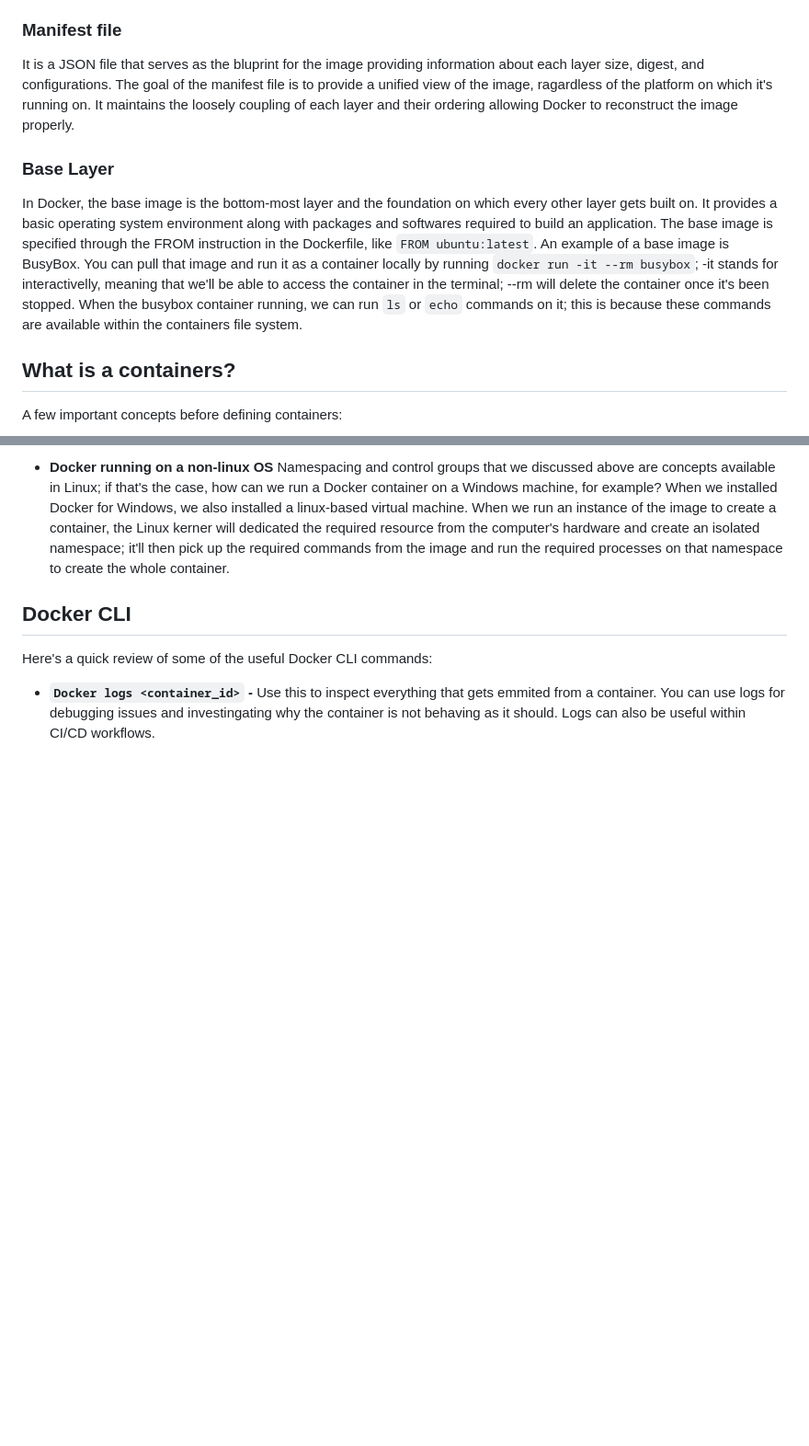
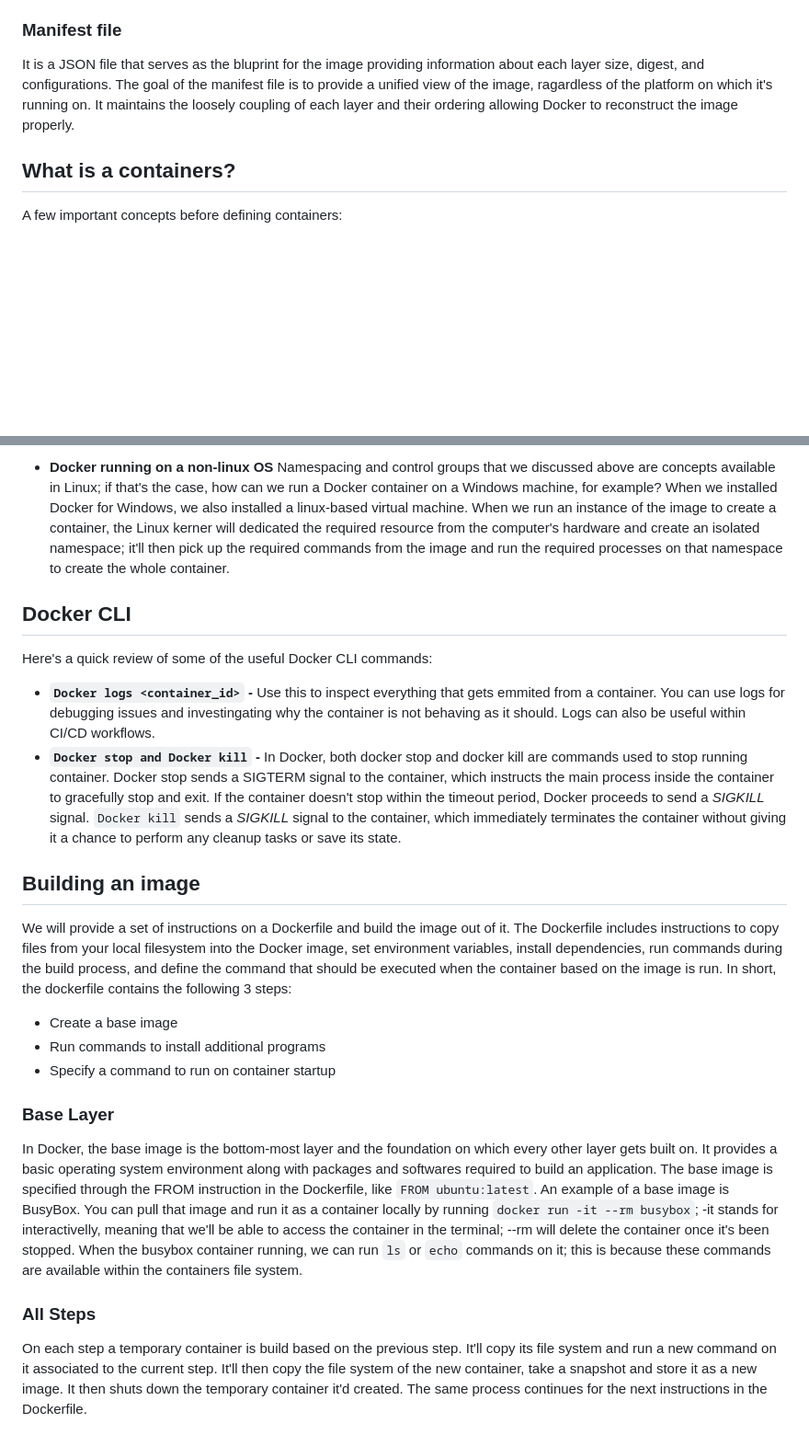
Before and after one commit to MoeinT/AWS-ElasticBeanstalk, a Markdown page: README.md, 2 parts joined by grey strips. Shown: that part at 92% size. Drawn GitHub-style; blank space fills up the shorter version.

````diff
--- a/README.md
+++ b/README.md
@@ -83,9 +83,6 @@ Images are usually stored in a remote registry, like Docker Hub. We can pull an
 ### Manifest file
 It is a JSON file that serves as the bluprint for the image providing information about each layer size, digest, and configurations. The goal of the manifest file is to provide a unified view of the image, ragardless of the platform on which it's running on. It maintains the loosely coupling of each layer and their ordering allowing Docker to reconstruct the image properly.
 
-### Base Layer
-In Docker, the base image is the bottom-most layer and the foundation on which every other layer gets built on. It provides a basic operating system environment along with packages and softwares required to build an application. The base image is specified through the FROM instruction in the Dockerfile, like ```FROM ubuntu:latest```. An example of a base image is BusyBox. You can pull that image and run it as a container locally by running ```docker run -it --rm busybox```; -it stands for interactivelly, meaning that we'll be able to access the container in the terminal; --rm will delete the container once it's been stopped. When the busybox container running, we can run ```ls``` or ```echo``` commands on it; this is because these commands are available within the containers file system.
-
 ## What is a containers?
 A few important concepts before defining containers:
 
@@ -101,3 +98,16 @@ Namespacing and control groups that we discussed above are concepts available in
 ## Docker CLI
 Here's a quick review of some of the useful Docker CLI commands:
 - **```Docker logs <container_id>``` -** Use this to inspect everything that gets emmited from a container. You can use logs for debugging issues and investingating why the container is not behaving as it should. Logs can also be useful within CI/CD workflows.
+- **```Docker stop and Docker kill``` -** In Docker, both docker stop and docker kill are commands used to stop running container. Docker stop sends a SIGTERM signal to the container, which instructs the main process inside the container to gracefully stop and exit. If the container doesn't stop within the timeout period, Docker proceeds to send a *SIGKILL* signal. ```Docker kill``` sends a *SIGKILL* signal to the container, which immediately terminates the container without giving it a chance to perform any cleanup tasks or save its state.
+
+## Building an image
+We will provide a set of instructions on a Dockerfile and build the image out of it. The Dockerfile includes instructions to copy files from your local filesystem into the Docker image, set environment variables, install dependencies, run commands during the build process, and define the command that should be executed when the container based on the image is run. In short, the dockerfile contains the following 3 steps:
+- Create a base image
+- Run commands to install additional programs
+- Specify a command to run on container startup
+
+### Base Layer
+In Docker, the base image is the bottom-most layer and the foundation on which every other layer gets built on. It provides a basic operating system environment along with packages and softwares required to build an application. The base image is specified through the FROM instruction in the Dockerfile, like ```FROM ubuntu:latest```. An example of a base image is BusyBox. You can pull that image and run it as a container locally by running ```docker run -it --rm busybox```; -it stands for interactivelly, meaning that we'll be able to access the container in the terminal; --rm will delete the container once it's been stopped. When the busybox container running, we can run ```ls``` or ```echo``` commands on it; this is because these commands are available within the containers file system.
+
+### All Steps
+On each step a temporary container is build based on the previous step. It'll copy its file system and run a new command on it associated to the current step. It'll then copy the file system of the new container, take a snapshot and store it as a new image. It then shuts down the temporary container it'd created. The same process continues for the next instructions in the Dockerfile.
````
